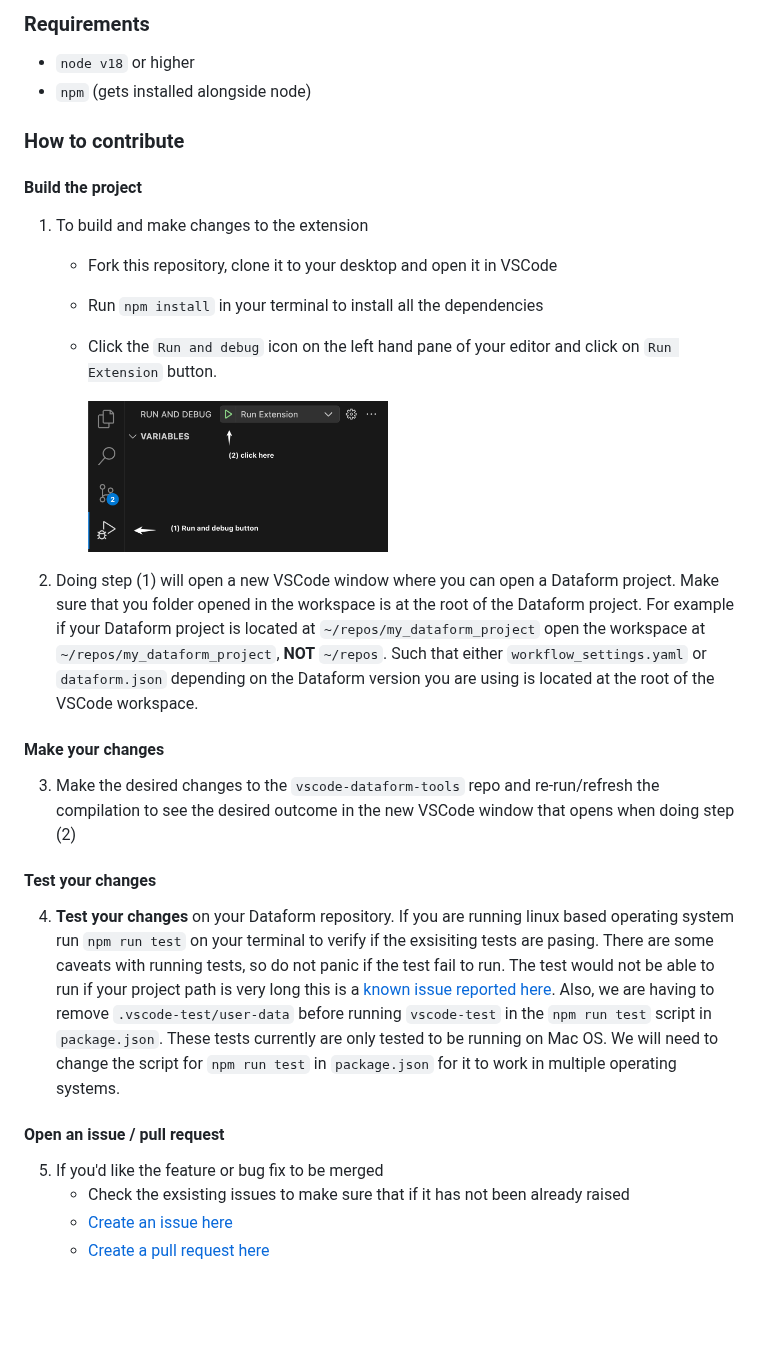
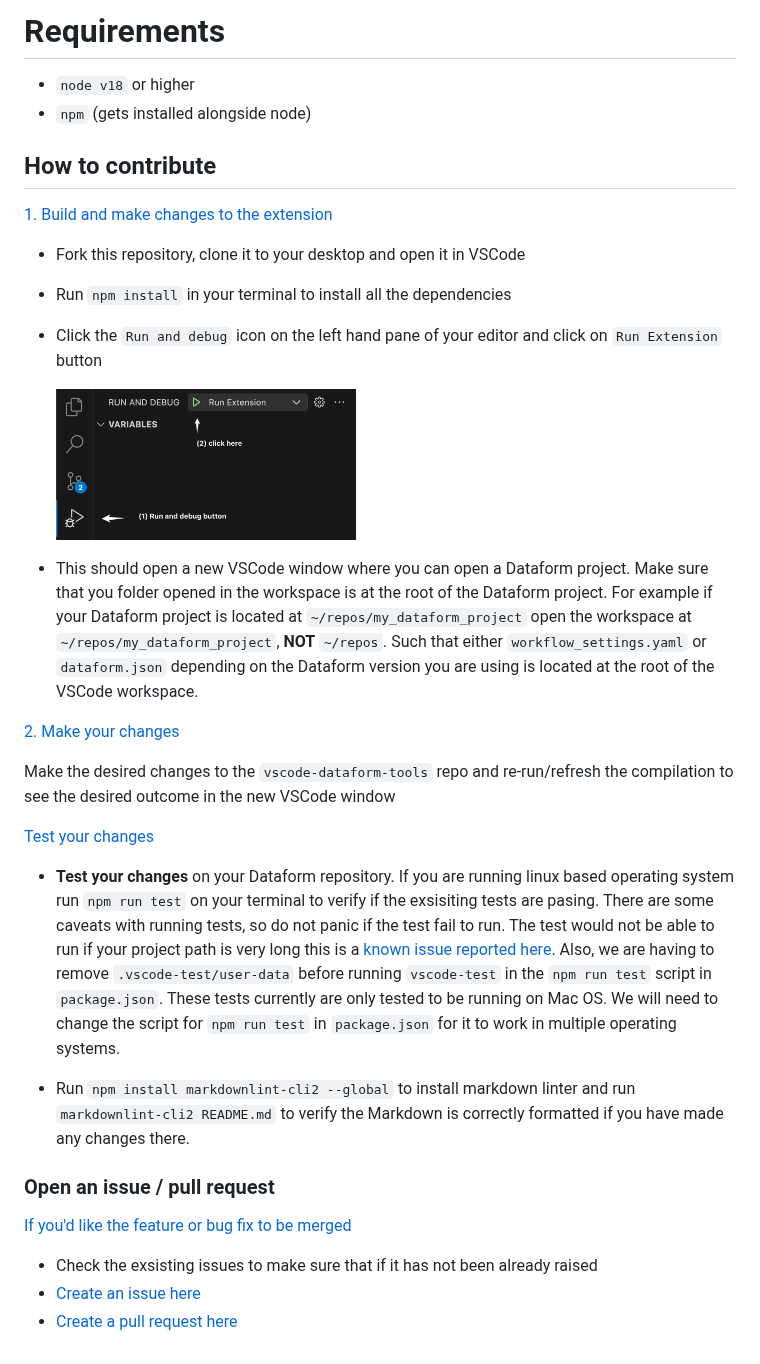
Before and after one commit to ashish10alex/vscode-dataform-tools, a Markdown page: CONTRIBUTING.md, the part around the change. Rendered like a GitHub page; blank space fills up the shorter version.

```diff
--- a/CONTRIBUTING.md
+++ b/CONTRIBUTING.md
@@ -1,33 +1,35 @@
 
-### Requirements
+# Requirements
+
 * `node v18` or higher
 * `npm` (gets installed alongside node)
 
+## How to contribute
 
-### How to contribute
+[1. Build and make changes to the extension]()
 
-#### Build the project
+* Fork this repository, clone it to your desktop and open it in VSCode
+* Run `npm install` in your terminal to install all the dependencies
+* Click the `Run and debug` icon on the left hand pane of your editor and click on `Run Extension` button
 
-1. To build and make changes to the extension
-    - Fork this repository, clone it to your desktop and open it in VSCode
-    - Run `npm install` in your terminal to install all the dependencies
-    - Click the `Run and debug` icon on the left hand pane of your editor and click on `Run Extension` button.
+    <img src="media/images/dataform_tools_run_and_debug.png" alt="compilation" width="300">
 
-        <img src="media/images/dataform_tools_run_and_debug.png" alt="compilation" width="300">
+* This should open a new VSCode window where you can open a Dataform project. Make sure that you folder opened in the workspace is at the root of the Dataform project. For example if your Dataform project is located at `~/repos/my_dataform_project` open the workspace at `~/repos/my_dataform_project`, **NOT** `~/repos`. Such that either `workflow_settings.yaml` or `dataform.json` depending on the Dataform version you are using is located at the root of the VSCode workspace.
 
-2. Doing step (1) will open a new VSCode window where you can open a Dataform project. Make sure that you folder opened in the workspace is at the root of the Dataform project. For example if your Dataform project is located at `~/repos/my_dataform_project` open the workspace at `~/repos/my_dataform_project`, **NOT** `~/repos`. Such that either `workflow_settings.yaml` or `dataform.json` depending on the Dataform version you are using is located at the root of the VSCode workspace.
+[2. Make your changes]()
 
-#### Make your changes
+Make the desired changes to the `vscode-dataform-tools` repo and re-run/refresh the compilation to see the desired outcome in the new VSCode window
 
-3. Make the desired changes to the `vscode-dataform-tools` repo and re-run/refresh the compilation to see the desired outcome in the new VSCode window that opens when doing step (2)
+[Test your changes]()
 
-#### Test your changes
+* **Test your changes** on your Dataform repository. If you are running linux based operating system run `npm run test` on your terminal to verify if the exsisiting tests are pasing. There are some caveats with running tests, so do not panic if the test fail to run. The test would not be able to run if your project path is very long this is a [known issue reported here](https://github.com/microsoft/vscode-test/issues/232). Also, we are having to remove `.vscode-test/user-data` before running `vscode-test` in the `npm run test` script in `package.json`. These tests currently are only tested to be running on Mac OS. We will need to change the script for `npm run test` in `package.json` for it to work in multiple operating systems.
 
-4. **Test your changes** on your Dataform repository. If you are running linux based operating system run `npm run test` on your terminal to verify if the exsisiting tests are pasing. There are some caveats with running tests, so do not panic if the test fail to run. The test would not be able to run if your project path is very long this is a [known issue reported here](https://github.com/microsoft/vscode-test/issues/232). Also, we are having to remove `.vscode-test/user-data` before running `vscode-test` in the `npm run test` script in `package.json`. These tests currently are only tested to be running on Mac OS. We will need to change the script for `npm run test` in `package.json` for it to work in multiple operating systems.
+* Run `npm install markdownlint-cli2 --global` to install markdown linter and run `markdownlint-cli2 README.md` to verify the Markdown is correctly formatted if you have made any changes there.
 
-#### Open an issue / pull request
+### Open an issue / pull request
 
-5. If you'd like the feature or bug fix to be merged
-    - Check the exsisting issues to make sure that if it has not been already raised
-    - [Create an issue here](https://github.com/ashish10alex/vscode-dataform-tools/issues)
-    - [Create a pull request here](https://github.com/ashish10alex/vscode-dataform-tools/pulls)
+[If you'd like the feature or bug fix to be merged]()
+
+* Check the exsisting issues to make sure that if it has not been already raised
+* [Create an issue here](https://github.com/ashish10alex/vscode-dataform-tools/issues)
+* [Create a pull request here](https://github.com/ashish10alex/vscode-dataform-tools/pulls)
```
Also changed, not shown: README.md (+17 -12 lines), media/images/compiled_query_preview.png, media/images/tag_cost_estimator.png (added), 15 other files.
